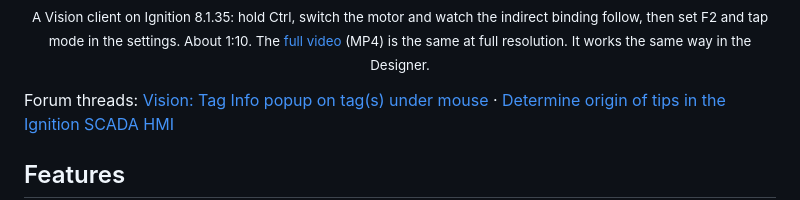
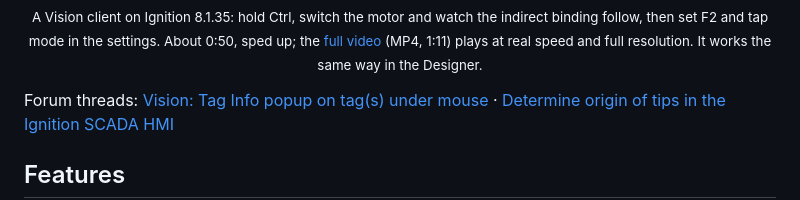
Before and after one commit to bearinmindcat/ignition-tag-hover-module, a Markdown page: README.md, the part around the change. Drawn GitHub-style.

Commit message:
docs: the demo GIF plays at 1.5x, its captions in step with the video

```diff
--- a/README.md
+++ b/README.md
@@ -10,7 +10,7 @@ Hold **Ctrl** and hover over any Vision component, in a client or the Designer,
 <p align="center">
   <img src="docs/demo.gif" alt="A Vision client: with Ctrl held, tooltips list the tags behind a level label, a tank, an expression label and an indirect motor speed; switching the motor to Motor2 makes the indirect binding follow; Ctrl+Comma opens the settings, Press a key sets F2, tap mode is chosen, and a tap of F2 keeps the tooltips on until Esc" width="100%">
   <br>
-  <sub>A Vision client on Ignition 8.1.35: hold Ctrl, switch the motor and watch the indirect binding follow, then set F2 and tap mode in the settings. About 1:10. The <a href="docs/demo.mp4">full video</a> (MP4) is the same at full resolution. It works the same way in the Designer.</sub>
+  <sub>A Vision client on Ignition 8.1.35: hold Ctrl, switch the motor and watch the indirect binding follow, then set F2 and tap mode in the settings. About 0:50, sped up; the <a href="docs/demo.mp4">full video</a> (MP4, 1:11) plays at real speed and full resolution. It works the same way in the Designer.</sub>
 </p>
 
 Forum threads: [Vision: Tag Info popup on tag(s) under mouse](https://forum.inductiveautomation.com/t/vision-tag-info-popup-on-tag-s-under-mouse/25937) · [Determine origin of tips in the Ignition SCADA HMI](https://forum.inductiveautomation.com/t/determine-origin-of-tips-in-the-ignition-scada-hmi/111100)
```
Also changed, not shown: docs/demo.gif, 1 other file.
